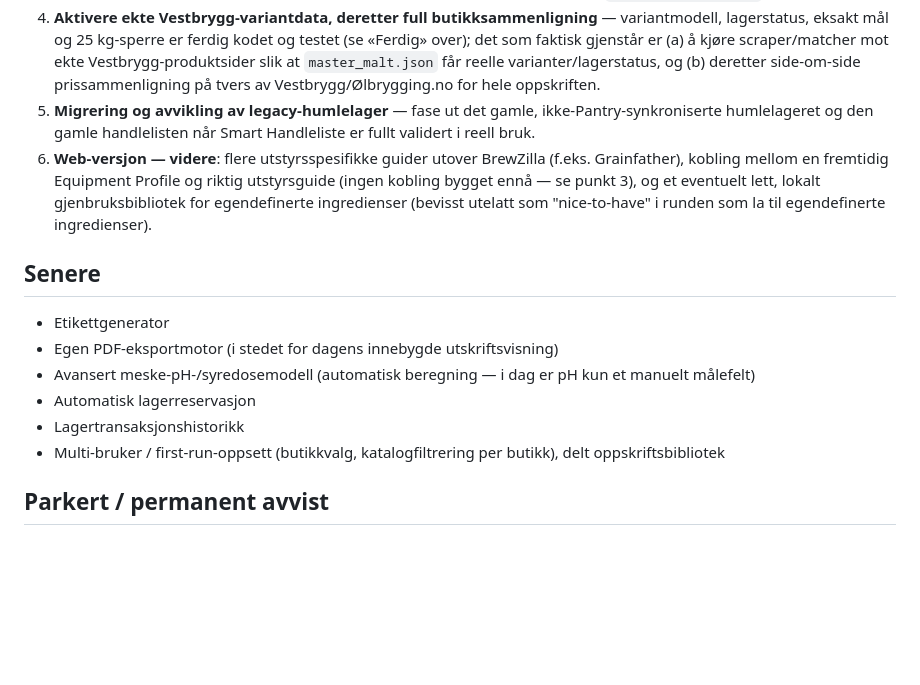
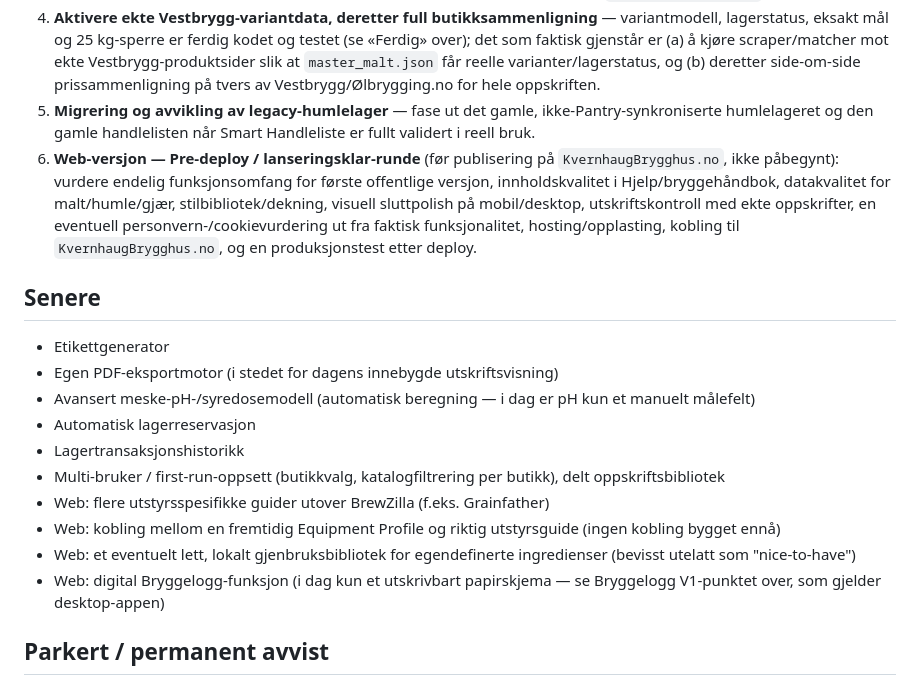
Before and after one commit to Joludvig/kvernhaug-brygghus, a Markdown page: docs/ROADMAP.md, the part around one of its changes. GitHub-like rendering; blank space fills up the shorter version.

Commit message:
docs: oppdater roadmap og ta nytt snapshot etter Web Runde 6
- docs/ROADMAP.md: web-statusen viser nå Runde 6 (Hjelp & bryggehåndbok, brukeridentitet, fire
  utskriftsdokumenter, BrewZilla-proveniens) som gjennomført, HEAD 14668af. "Neste"-punktet for
  web er erstattet med en presis Pre-deploy/lanseringsklar-runde; tidligere, mer spekulative
  web-punkter er flyttet til "Senere".
- Nytt Project Snapshot (docs/snapshots/2026-08-10_Web_Runde_6_Ferdig_Pre_Deploy.md) fryser
  tilstanden rett før pre-deploy-vurderingen: 859 tester grønt, master 11 commits foran
  origin/master, ingen ny uventet teknisk gjeld.

Co-Authored-By: Claude Sonnet 5 <noreply@anthropic.com>

```diff
--- a/docs/ROADMAP.md
+++ b/docs/ROADMAP.md
@@ -33,7 +33,7 @@ Roadmapen er organisert etter faktisk status, ikke etter en fast versjonsrekkef
 3. **Equipment Profile** — erstatte hardkodede BrewZilla 35L-standardverdier med redigerbare utstyrsinnstillinger (kjelevolum, fordampning, meskeforhold, dødvolum, kornabsorpsjon), lagret i `data/equipment.json`.
 4. **Aktivere ekte Vestbrygg-variantdata, deretter full butikksammenligning** — variantmodell, lagerstatus, eksakt mål og 25 kg-sperre er ferdig kodet og testet (se «Ferdig» over); det som faktisk gjenstår er (a) å kjøre scraper/matcher mot ekte Vestbrygg-produktsider slik at `master_malt.json` får reelle varianter/lagerstatus, og (b) deretter side-om-side prissammenligning på tvers av Vestbrygg/Ølbrygging.no for hele oppskriften.
 5. **Migrering og avvikling av legacy-humlelager** — fase ut det gamle, ikke-Pantry-synkroniserte humlelageret og den gamle handlelisten når Smart Handleliste er fullt validert i reell bruk.
-6. **Web-versjon — videre**: flere utstyrsspesifikke guider utover BrewZilla (f.eks. Grainfather), kobling mellom en fremtidig Equipment Profile og riktig utstyrsguide (ingen kobling bygget ennå — se punkt 3), og et eventuelt lett, lokalt gjenbruksbibliotek for egendefinerte ingredienser (bevisst utelatt som "nice-to-have" i runden som la til egendefinerte ingredienser).
+6. **Web-versjon — Pre-deploy / lanseringsklar-runde** (før publisering på `KvernhaugBrygghus.no`, ikke påbegynt): vurdere endelig funksjonsomfang for første offentlige versjon, innholdskvalitet i Hjelp/bryggehåndbok, datakvalitet for malt/humle/gjær, stilbibliotek/dekning, visuell sluttpolish på mobil/desktop, utskriftskontroll med ekte oppskrifter, en eventuell personvern-/cookievurdering ut fra faktisk funksjonalitet, hosting/opplasting, kobling til `KvernhaugBrygghus.no`, og en produksjonstest etter deploy.
 
 ## Senere
 
@@ -43,6 +43,10 @@ Roadmapen er organisert etter faktisk status, ikke etter en fast versjonsrekkef
 - Automatisk lagerreservasjon
 - Lagertransaksjonshistorikk
 - Multi-bruker / first-run-oppsett (butikkvalg, katalogfiltrering per butikk), delt oppskriftsbibliotek
+- Web: flere utstyrsspesifikke guider utover BrewZilla (f.eks. Grainfather)
+- Web: kobling mellom en fremtidig Equipment Profile og riktig utstyrsguide (ingen kobling bygget ennå)
+- Web: et eventuelt lett, lokalt gjenbruksbibliotek for egendefinerte ingredienser (bevisst utelatt som "nice-to-have")
+- Web: digital Bryggelogg-funksjon (i dag kun et utskrivbart papirskjema — se Bryggelogg V1-punktet over, som gjelder desktop-appen)
 
 ## Parkert / permanent avvist
 
```
Also changed, not shown: other parts of docs/ROADMAP.md (+1 -1 lines), 2 other files.
